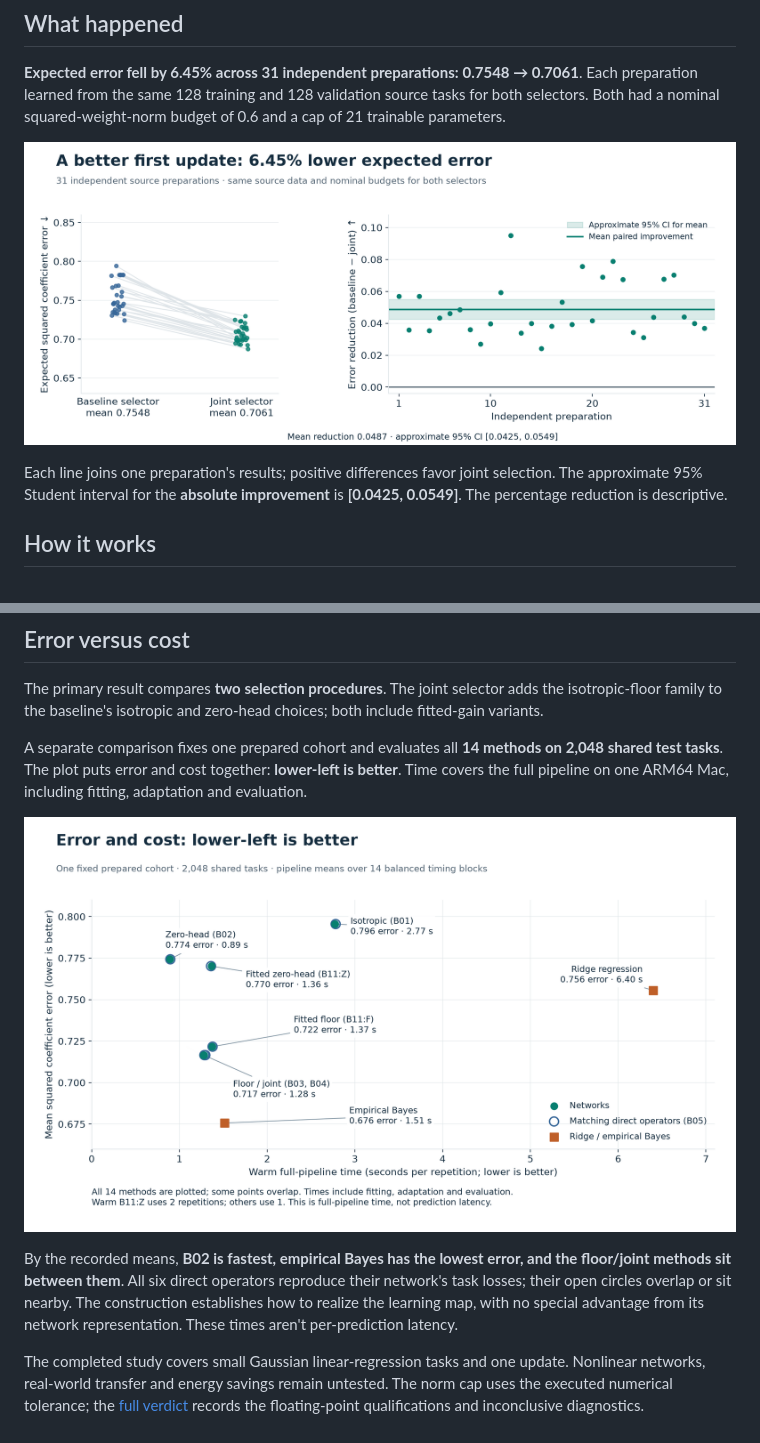
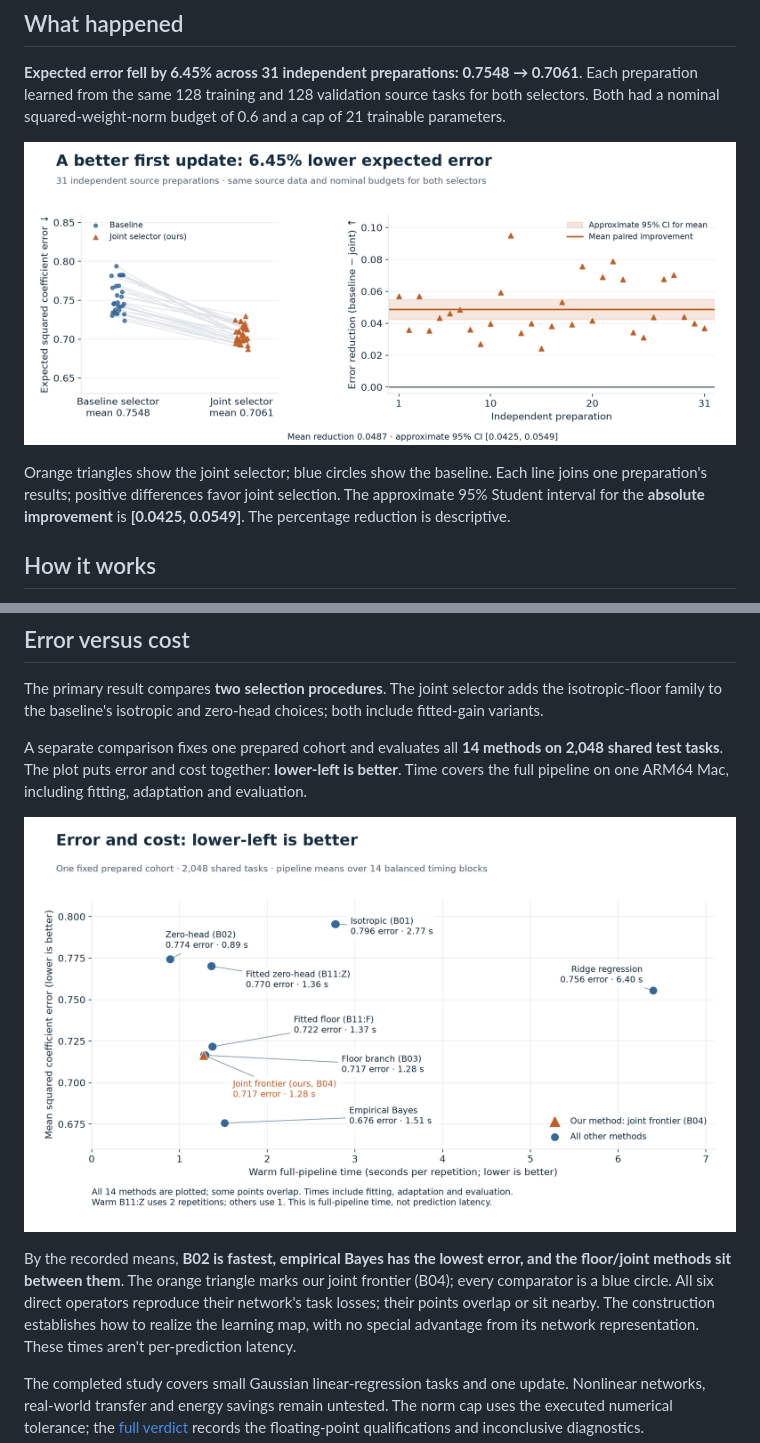
Before and after one commit to arlegotin/plasticity-frontier, a Markdown page: README.md, 2 parts joined by grey strips. Drawn GitHub-style; pictures changed too: docs/figures/error-cost-tradeoff.png, docs/figures/primary-improvement.png.

Commit message:
docs: highlight the proposed method consistently across figures

```diff
--- a/README.md
+++ b/README.md
@@ -18,7 +18,8 @@ budget of 0.6 and a cap of 21 trainable parameters.
 
 ![31 independent preparations: joint selection lowers expected error, with mean paired improvement 0.0487 and approximate 95% interval 0.0425 to 0.0549.](docs/figures/primary-improvement.png)
 
-Each line joins one preparation's results; positive differences favor joint
+Orange triangles show the joint selector; blue circles show the baseline. Each
+line joins one preparation's results; positive differences favor joint
 selection. The approximate 95% Student interval for the **absolute improvement**
 is **[0.0425, 0.0549]**. The percentage reduction is descriptive.
 
@@ -57,8 +58,9 @@ adaptation and evaluation.
 ![Error versus warm pipeline time for all 14 methods: zero-head B02 is fastest at 0.89 seconds with 0.774 error; floor/joint methods take about 1.28 seconds with 0.717 error; empirical Bayes takes 1.51 seconds with 0.676 error. Lower-left is better.](docs/figures/error-cost-tradeoff.png)
 
 By the recorded means, **B02 is fastest, empirical Bayes has the lowest error,
-and the floor/joint methods sit between them**. All six direct operators reproduce
-their network's task losses; their open circles overlap or sit nearby. The
+and the floor/joint methods sit between them**. The orange triangle marks our joint
+frontier (B04); every comparator is a blue circle. All six direct operators reproduce
+their network's task losses; their points overlap or sit nearby. The
 construction establishes how to realize the learning map, with no special
 advantage from its network representation. These times aren't per-prediction latency.
 
```
Also changed, not shown: 3 other files.
